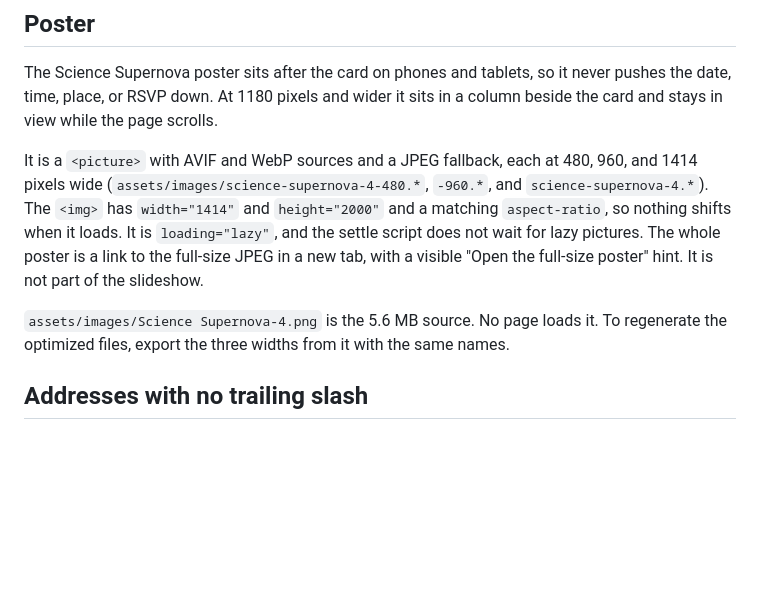
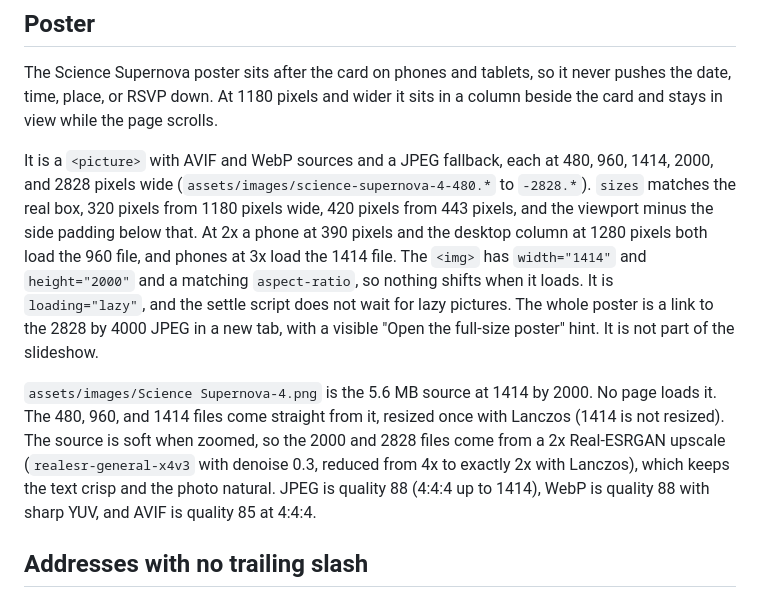
Before and after one commit to Emberwhirl/HappyHour, a Markdown page: docs/implementation.md, the part around the change. GitHub-like rendering; blank space fills up the shorter version.

Commit message:
docs: describe the poster widths, encoding, and upscale
Co-authored-by: Emberwhirl <Emberwhirl@users.noreply.github.com>

```diff
--- a/docs/implementation.md
+++ b/docs/implementation.md
@@ -93,9 +93,9 @@ The frame crossfades over 0.9 seconds. The outgoing picture stays fully opaque u
 
 The Science Supernova poster sits after the card on phones and tablets, so it never pushes the date, time, place, or RSVP down. At 1180 pixels and wider it sits in a column beside the card and stays in view while the page scrolls.
 
-It is a `<picture>` with AVIF and WebP sources and a JPEG fallback, each at 480, 960, and 1414 pixels wide (`assets/images/science-supernova-4-480.*`, `-960.*`, and `science-supernova-4.*`). The `<img>` has `width="1414"` and `height="2000"` and a matching `aspect-ratio`, so nothing shifts when it loads. It is `loading="lazy"`, and the settle script does not wait for lazy pictures. The whole poster is a link to the full-size JPEG in a new tab, with a visible "Open the full-size poster" hint. It is not part of the slideshow.
+It is a `<picture>` with AVIF and WebP sources and a JPEG fallback, each at 480, 960, 1414, 2000, and 2828 pixels wide (`assets/images/science-supernova-4-480.*` to `-2828.*`). `sizes` matches the real box, 320 pixels from 1180 pixels wide, 420 pixels from 443 pixels, and the viewport minus the side padding below that. At 2x a phone at 390 pixels and the desktop column at 1280 pixels both load the 960 file, and phones at 3x load the 1414 file. The `<img>` has `width="1414"` and `height="2000"` and a matching `aspect-ratio`, so nothing shifts when it loads. It is `loading="lazy"`, and the settle script does not wait for lazy pictures. The whole poster is a link to the 2828 by 4000 JPEG in a new tab, with a visible "Open the full-size poster" hint. It is not part of the slideshow.
 
-`assets/images/Science Supernova-4.png` is the 5.6 MB source. No page loads it. To regenerate the optimized files, export the three widths from it with the same names.
+`assets/images/Science Supernova-4.png` is the 5.6 MB source at 1414 by 2000. No page loads it. The 480, 960, and 1414 files come straight from it, resized once with Lanczos (1414 is not resized). The source is soft when zoomed, so the 2000 and 2828 files come from a 2x Real-ESRGAN upscale (`realesr-general-x4v3` with denoise 0.3, reduced from 4x to exactly 2x with Lanczos), which keeps the text crisp and the photo natural. JPEG is quality 88 (4:4:4 up to 1414), WebP is quality 88 with sharp YUV, and AVIF is quality 85 at 4:4:4.
 
 ## Addresses with no trailing slash
 
```
